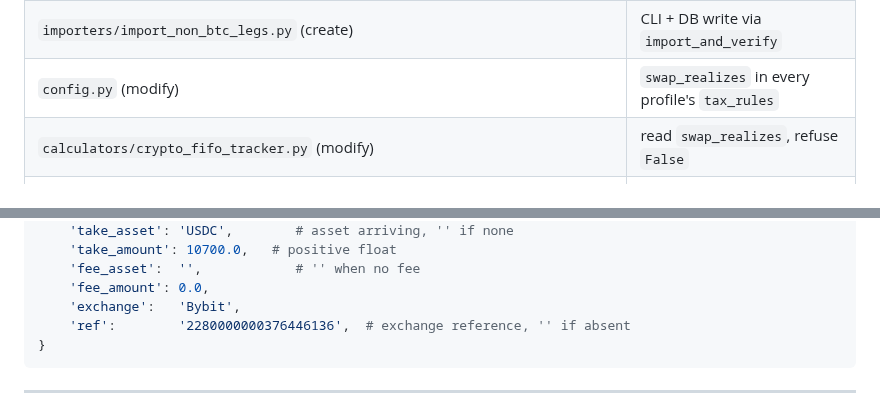
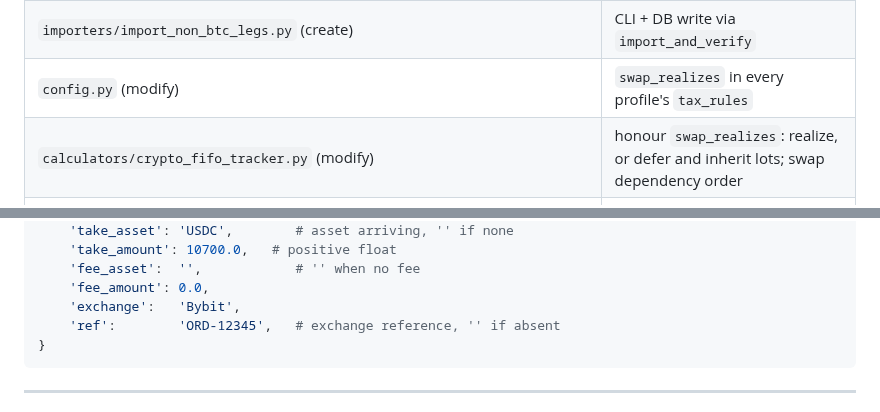
Before and after one commit to gabridome/crypto-fifo-tracker, a Markdown page: doc/plans/2026-10-16-non-btc-legs.md, 2 parts joined by grey strips. GitHub-like rendering.

Commit message:
docs(plan): fix the stale 'refuse False' row and a real exchange id in the example
The file-structure table still described the engine as refusing swap_realizes=False,
which tasks 9-11 implement, and the normalized-row example carried a real
exchange reference. Public repo: the example uses a placeholder.

Co-Authored-By: Claude Opus 5 <noreply@anthropic.com>

````diff
--- a/doc/plans/2026-10-16-non-btc-legs.md
+++ b/doc/plans/2026-10-16-non-btc-legs.md
@@ -30,7 +30,7 @@ setting exists so the answer can be applied without re-importing anything.
 | `importers/non_btc_valuation.py` (create) | normalized row → transaction dict, the §5 rules |
 | `importers/import_non_btc_legs.py` (create) | CLI + DB write via `import_and_verify` |
 | `config.py` (modify) | `swap_realizes` in every profile's `tax_rules` |
-| `calculators/crypto_fifo_tracker.py` (modify) | read `swap_realizes`, refuse `False` |
+| `calculators/crypto_fifo_tracker.py` (modify) | honour `swap_realizes`: realize, or defer and inherit lots; swap dependency order |
 | `doc/compliance.md` (create) | the evidence method, no data |
 | `doc/en/crypto_to_crypto_guide.md`, `doc/pt/crypto_to_crypto_guide.md` (modify) | assumption, not law |
 | `calculators/update_fifo_schema_swap_transfers.py` (create) | migration: `swap_lot_transfers` |
@@ -50,7 +50,7 @@ Normalized row — the contract between readers and valuation, used by every tas
     'fee_asset':  '',            # '' when no fee
     'fee_amount': 0.0,
     'exchange':   'Bybit',
-    'ref':        '2280000000376446136',  # exchange reference, '' if absent
+    'ref':        'ORD-12345',   # exchange reference, '' if absent
 }
 ```
 
````
